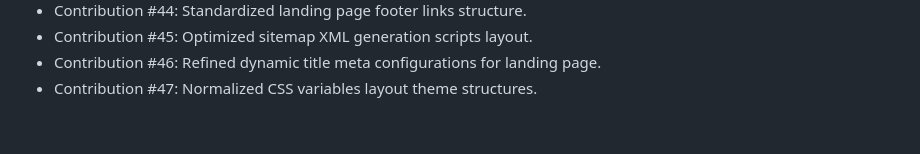
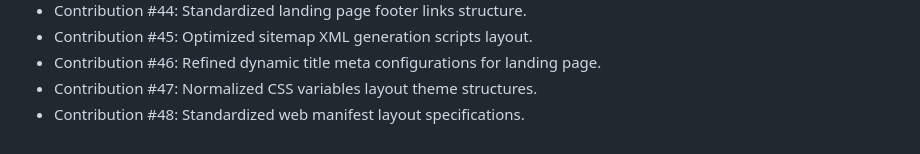
Before and after one commit to codeXsidd/studymate, a Markdown page: CONTRIBUTION_LOG.md, the part around the change. Drawn GitHub-style.

Commit message:
Contribution #48: Standardized web manifest layout specifications

```diff
--- a/CONTRIBUTION_LOG.md
+++ b/CONTRIBUTION_LOG.md
@@ -49,3 +49,4 @@ This file tracks contributions made to the StudyMate project.
 - Contribution #45: Optimized sitemap XML generation scripts layout.
 - Contribution #46: Refined dynamic title meta configurations for landing page.
 - Contribution #47: Normalized CSS variables layout theme structures.
+- Contribution #48: Standardized web manifest layout specifications.
```
